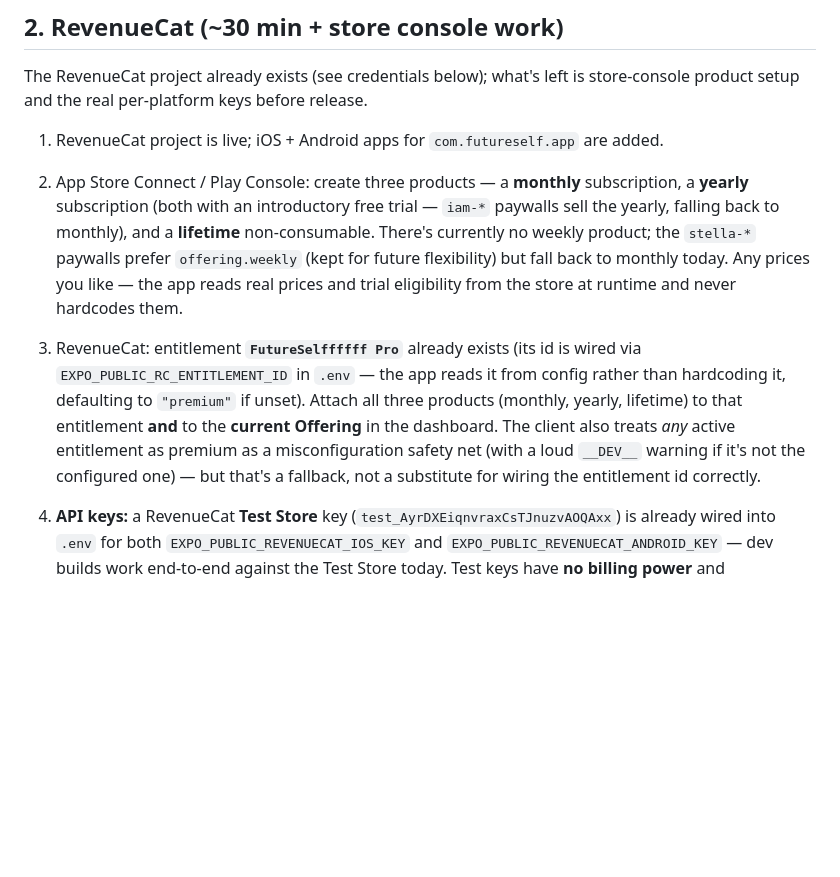
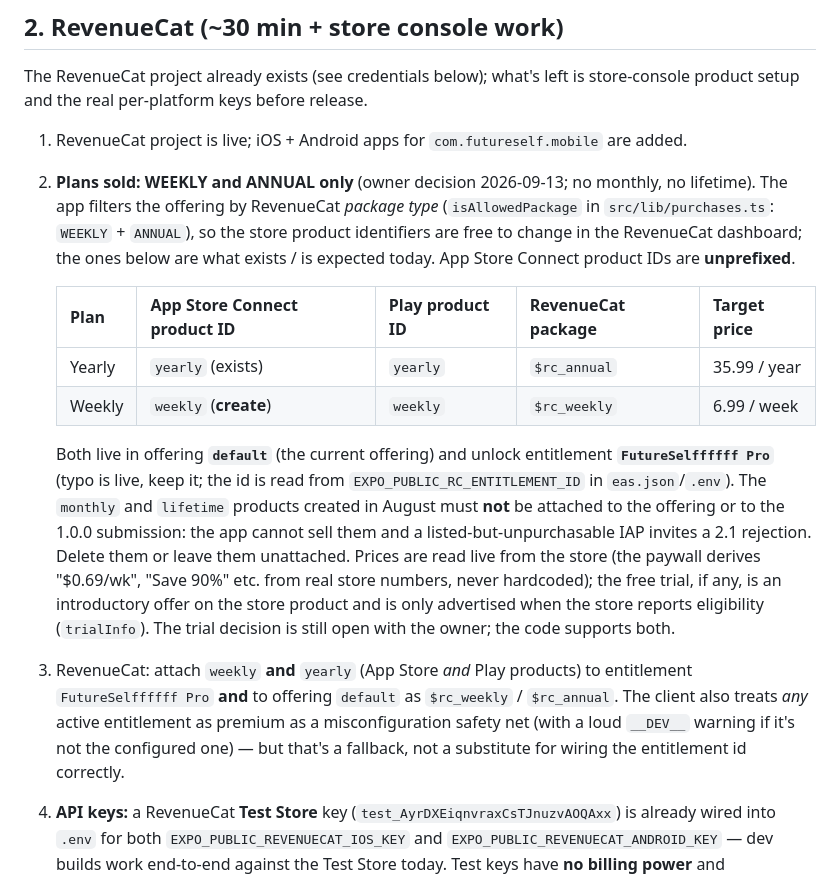
Before and after one commit to pempfanfounder/claudeFutureSelfApp, a Markdown page: docs/SETUP_REQUIRED.md, the part around the change. Drawn GitHub-style; blank space fills up the shorter version.

Commit message:
docs(setup): RevenueCat section lists weekly + yearly product IDs, drops monthly/lifetime
Co-authored-by: pempfanfounder <pempfanfounder@users.noreply.github.com>

```diff
--- a/docs/SETUP_REQUIRED.md
+++ b/docs/SETUP_REQUIRED.md
@@ -131,25 +131,39 @@ few nights, then arm it with
 The RevenueCat project already exists (see credentials below); what's left is
 store-console product setup and the real per-platform keys before release.
 
-1. RevenueCat project is live; iOS + Android apps for `com.futureself.app`
+1. RevenueCat project is live; iOS + Android apps for `com.futureself.mobile`
    are added.
-2. App Store Connect / Play Console: create three products —
-   a **monthly** subscription, a **yearly** subscription (both with an
-   introductory free trial — `iam-*` paywalls sell the yearly, falling back
-   to monthly), and a **lifetime** non-consumable. There's currently no
-   weekly product; the `stella-*` paywalls prefer `offering.weekly` (kept
-   for future flexibility) but fall back to monthly today. Any prices you
-   like — the app reads real prices and trial eligibility from the store at
-   runtime and never hardcodes them.
-3. RevenueCat: entitlement **`FutureSelffffff Pro`** already exists (its id
-   is wired via `EXPO_PUBLIC_RC_ENTITLEMENT_ID` in `.env` — the app reads it
-   from config rather than hardcoding it, defaulting to `"premium"` if unset).
-   Attach all three products (monthly, yearly, lifetime) to that entitlement
-   **and** to the **current Offering** in the dashboard. The client also
-   treats _any_ active entitlement as premium as a misconfiguration
-   safety net (with a loud `__DEV__` warning if it's not the configured one)
-   — but that's a fallback, not a substitute for wiring the entitlement id
-   correctly.
+2. **Plans sold: WEEKLY and ANNUAL only** (owner decision 2026-09-13; no
+   monthly, no lifetime). The app filters the offering by RevenueCat
+   _package type_ (`isAllowedPackage` in `src/lib/purchases.ts`:
+   `WEEKLY` + `ANNUAL`), so the store product identifiers are free to
+   change in the RevenueCat dashboard; the ones below are what exists /
+   is expected today. App Store Connect product IDs are **unprefixed**.
+
+   | Plan   | App Store Connect product ID | Play product ID | RevenueCat package | Target price |
+   | ------ | ---------------------------- | --------------- | ------------------ | ------------ |
+   | Yearly | `yearly` (exists)            | `yearly`        | `$rc_annual`       | 35.99 / year |
+   | Weekly | `weekly` (**create**)        | `weekly`        | `$rc_weekly`       | 6.99 / week  |
+
+   Both live in offering **`default`** (the current offering) and unlock
+   entitlement **`FutureSelffffff Pro`** (typo is live, keep it; the id is
+   read from `EXPO_PUBLIC_RC_ENTITLEMENT_ID` in `eas.json`/`.env`). The
+   `monthly` and `lifetime` products created in August must **not** be
+   attached to the offering or to the 1.0.0 submission: the app cannot
+   sell them and a listed-but-unpurchasable IAP invites a 2.1 rejection.
+   Delete them or leave them unattached. Prices are read live from the
+   store (the paywall derives "$0.69/wk", "Save 90%" etc. from real store
+   numbers, never hardcoded); the free trial, if any, is an introductory
+   offer on the store product and is only advertised when the store
+   reports eligibility (`trialInfo`). The trial decision is still open
+   with the owner; the code supports both.
+
+3. RevenueCat: attach `weekly` **and** `yearly` (App Store _and_ Play
+   products) to entitlement `FutureSelffffff Pro` **and** to offering
+   `default` as `$rc_weekly` / `$rc_annual`. The client also treats _any_
+   active entitlement as premium as a misconfiguration safety net (with a
+   loud `__DEV__` warning if it's not the configured one) — but that's a
+   fallback, not a substitute for wiring the entitlement id correctly.
 4. **API keys:** a RevenueCat **Test Store** key
    (`test_AyrDXEiqnvraxCsTJnuzvAOQAxx`) is already wired into `.env` for both
    `EXPO_PUBLIC_REVENUECAT_IOS_KEY` and `EXPO_PUBLIC_REVENUECAT_ANDROID_KEY`
```
